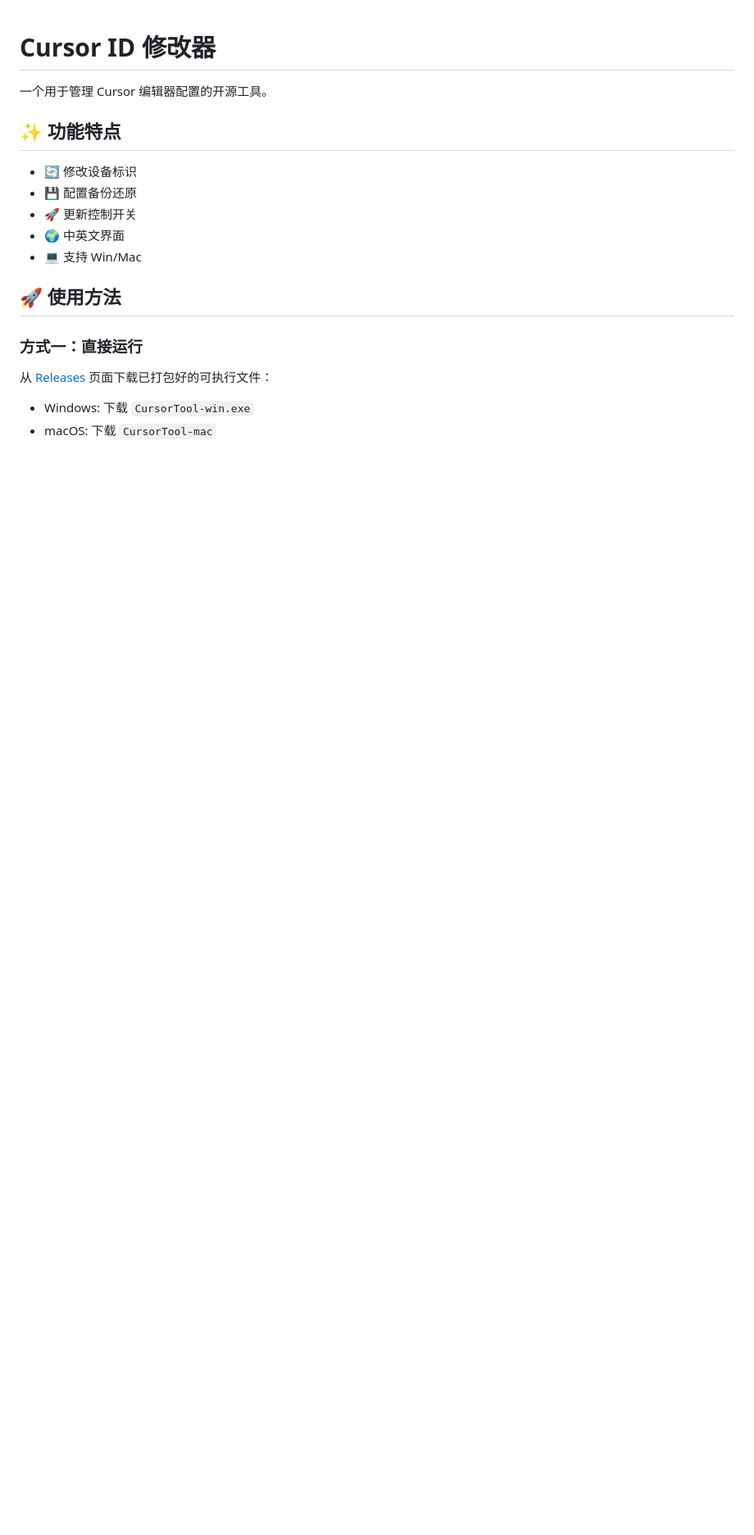
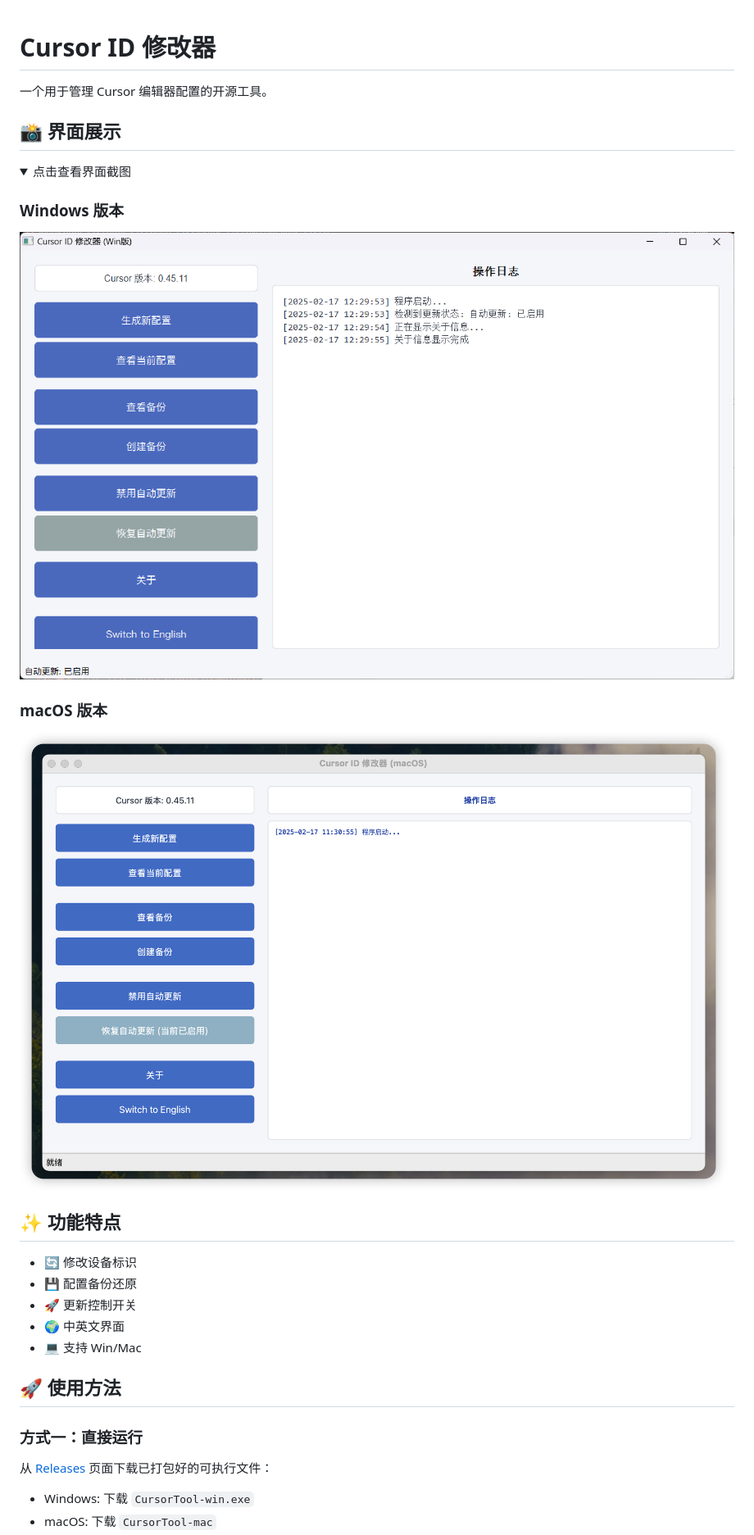
Before and after one commit to lbjlaq/CursorTool, a Markdown page: README.md, the part around the change printed below. Shown: that part at 82% size. GitHub-like rendering; pictures changed too: images/macos.jpg (added), images/windows.png (added); folded sections open; blank space fills up the shorter version.

```diff
--- a/README.md
+++ b/README.md
@@ -1,6 +1,19 @@
 # Cursor ID 修改器
 
 一个用于管理 Cursor 编辑器配置的开源工具。
+
+## 📸 界面展示
+
+<details>
+<summary>点击查看界面截图</summary>
+
+### Windows 版本
+![Windows界面](images/windows.png)
+
+### macOS 版本
+![macOS界面](images/macos.jpg)
+
+</details>
 
 ## ✨ 功能特点
 
```
Also changed, not shown: other parts of README.md (+14 -0 lines), 1 other file.
